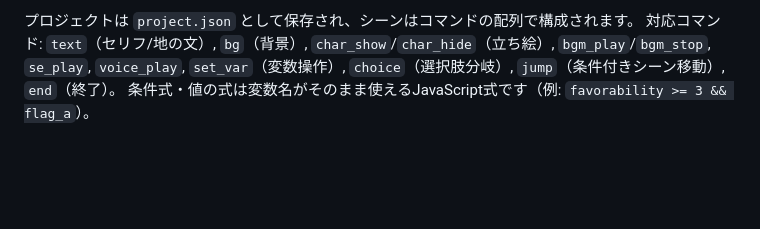
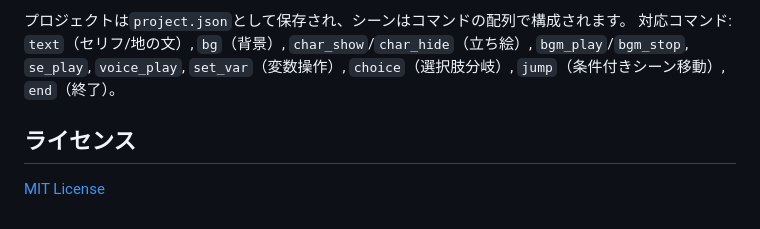
Before and after one commit to rk2348/NovelEditor, a Markdown page: README.md, the part around one of its changes. Rendered like a GitHub page; blank space fills up the shorter version.

```diff
--- a/README.md
+++ b/README.md
@@ -96,6 +171,9 @@ test/engine.test.js  ランタイムの自動テスト（`npm run test:engine`
 
-プロジェクトは `project.json` として保存され、シーンはコマンドの配列で構成されます。
+プロジェクトは`project.json`として保存され、シーンはコマンドの配列で構成されます。
 対応コマンド: `text`（セリフ/地の文）, `bg`（背景）, `char_show`/`char_hide`（立ち絵）,
 `bgm_play`/`bgm_stop`, `se_play`, `voice_play`, `set_var`（変数操作）, `choice`（選択肢分岐）,
 `jump`（条件付きシーン移動）, `end`（終了）。
-条件式・値の式は変数名がそのまま使えるJavaScript式です（例: `favorability >= 3 && flag_a`）。
+
+## ライセンス
+
+[MIT License](LICENSE)
```
Also changed, not shown: other parts of README.md (+133 -58 lines).
